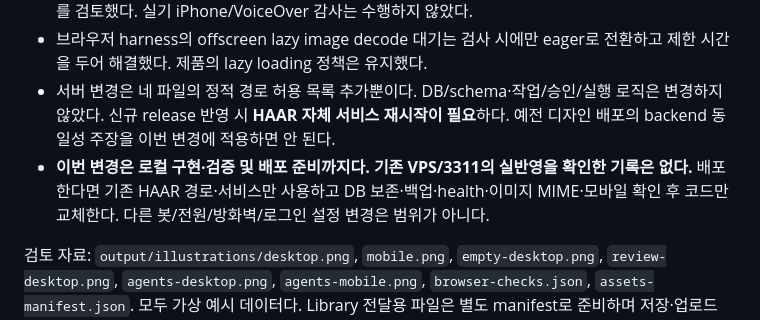
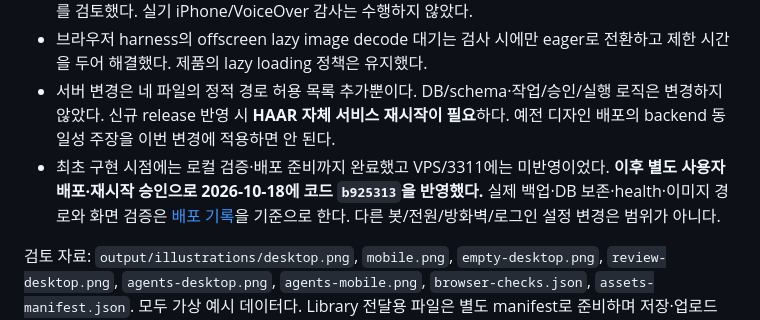
Before and after one commit to jskjw157/haar_workspace, a Markdown page: docs/ILLUSTRATIONS.md, the part around the change. Drawn GitHub-style.

Commit message:
Document verified illustration deployment and data preservation

```diff
--- a/docs/ILLUSTRATIONS.md
+++ b/docs/ILLUSTRATIONS.md
@@ -55,6 +55,6 @@ Subject: two ends of a simple short graphite cable, an ivory plug and a cobalt-e
 - desktop/mobile 및 빈 목록·검토·AI 화면 캡처를 직접 열어 작은 크기의 조화·내용 가독성·기존 표 밀도를 검토했다. 실기 iPhone/VoiceOver 감사는 수행하지 않았다.
 - 브라우저 harness의 offscreen lazy image decode 대기는 검사 시에만 eager로 전환하고 제한 시간을 두어 해결했다. 제품의 lazy loading 정책은 유지했다.
 - 서버 변경은 네 파일의 정적 경로 허용 목록 추가뿐이다. DB/schema·작업/승인/실행 로직은 변경하지 않았다. 신규 release 반영 시 **HAAR 자체 서비스 재시작이 필요**하다. 예전 디자인 배포의 backend 동일성 주장을 이번 변경에 적용하면 안 된다.
-- **이번 변경은 로컬 구현·검증 및 배포 준비까지다. 기존 VPS/3311의 실반영을 확인한 기록은 없다.** 배포한다면 기존 HAAR 경로·서비스만 사용하고 DB 보존·백업·health·이미지 MIME·모바일 확인 후 코드만 교체한다. 다른 봇/전원/방화벽/로그인 설정 변경은 범위가 아니다.
+- 최초 구현 시점에는 로컬 검증·배포 준비까지 완료했고 VPS/3311에는 미반영이었다. **이후 별도 사용자 배포·재시작 승인으로 2026-10-18에 코드 `b925313`을 반영했다.** 실제 백업·DB 보존·health·이미지 경로와 화면 검증은 [배포 기록](ILLUSTRATION_DEPLOYMENT.md)을 기준으로 한다. 다른 봇/전원/방화벽/로그인 설정 변경은 범위가 아니다.
 
 검토 자료: `output/illustrations/desktop.png`, `mobile.png`, `empty-desktop.png`, `review-desktop.png`, `agents-desktop.png`, `agents-mobile.png`, `browser-checks.json`, `assets-manifest.json`. 모두 가상 예시 데이터다. Library 전달용 파일은 별도 manifest로 준비하며 저장·업로드 성공과 구분한다.
```
Also changed, not shown: docs/ILLUSTRATION_DEPLOYMENT.md (added, +47 -0 lines).
